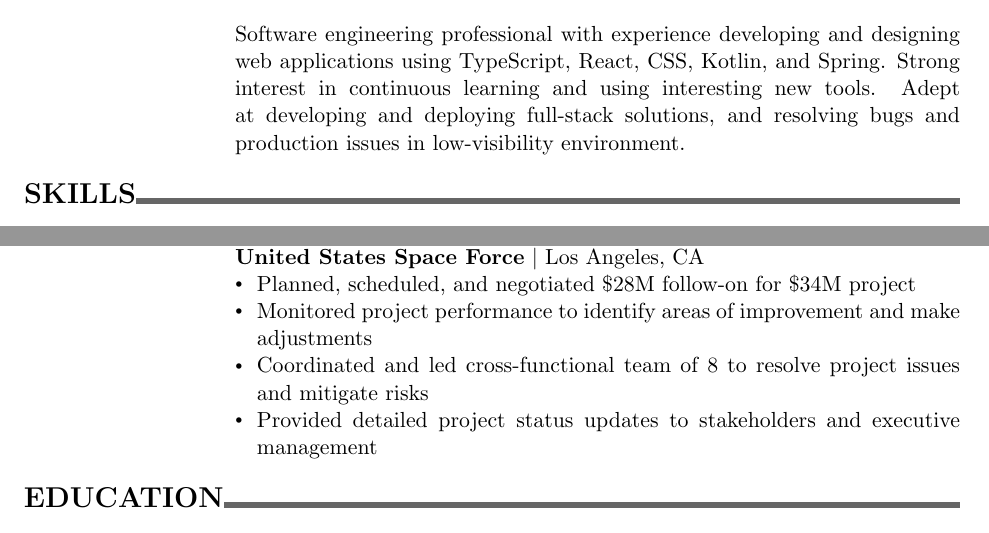
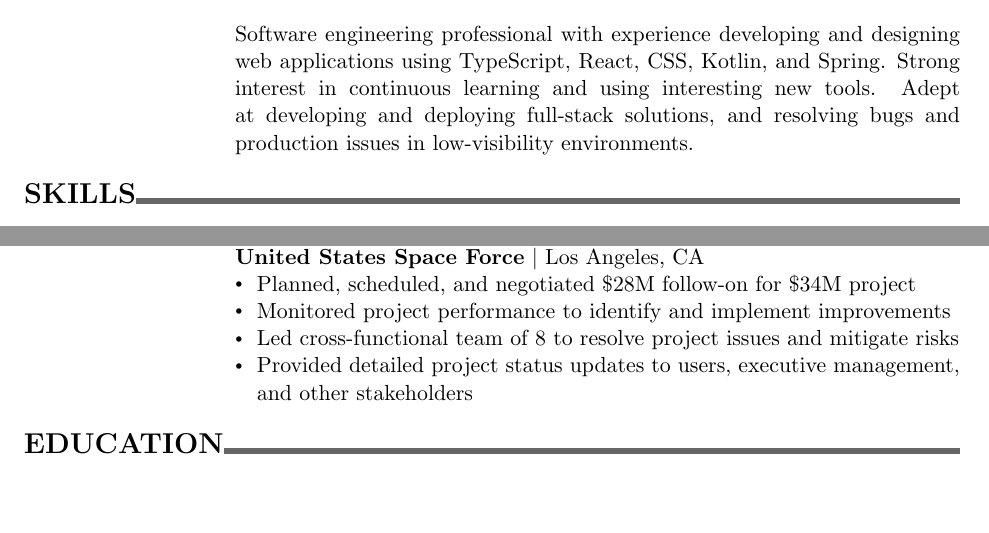
Before and after one commit to ananaso/resume, a LaTeX CV (resume_adavidson.tex): two parts of the page, joined at a grey line, cut so that both start at the same text, the shorter picture padded with empty space. Compiled offline with pdfLaTeX.

Commit message:
Update default resume language with improvements from tailored resume

```diff
--- a/resume_adavidson.tex
+++ b/resume_adavidson.tex
@@ -34,7 +34,7 @@
 \begin{tabularx}{\textwidth}{@{}p{\dateColumnWidth}X@{}}
     & Software engineering professional with experience developing and designing web applications using TypeScript, React, CSS, Kotlin, and Spring.
     Strong interest in continuous learning and using interesting new tools.
-    Adept at developing and deploying full-stack solutions, and resolving bugs and production issues in low-visibility environment.
+    Adept at developing and deploying full-stack solutions, and resolving bugs and production issues in low-visibility environments.
 \end{tabularx}
 \bigbreak
 %%%%%%%%%% SKILLS %%%%%%%%%% SKILLS %%%%%%%%%% SKILLS %%%%%%%%%% SKILLS %%%%%%%%%% SKILLS %%%%%%%%%%
@@ -61,9 +61,9 @@
     11/2019 -- 12/2021 & \textbf{Project Manager} \\
     & \textbf{United States Space Force} \textbar{} Los Angeles, CA \\
     & \detail Planned, scheduled, and negotiated \$28M follow-on for \$34M project \\
-    & \detail Monitored project performance to identify areas of improvement and make adjustments \\
-    & \detail Coordinated and led cross-functional team of 8 to resolve project issues and mitigate risks \\
-    & \detail Provided detailed project status updates to stakeholders and executive management
+    & \detail Monitored project performance to identify and implement improvements \\
+    & \detail Led cross-functional team of 8 to resolve project issues and mitigate risks \\
+    & \detail Provided detailed project status updates to users, executive management, and other stakeholders
 \end{tabularx}
 \bigbreak
 %%%%%%%%%% EDUCATION %%%%%%%%%% EDUCATION %%%%%%%%%% EDUCATION %%%%%%%%%% EDUCATION %%%%%%%%%%
```
Also changed, not shown: resume_adavidson.pdf.
